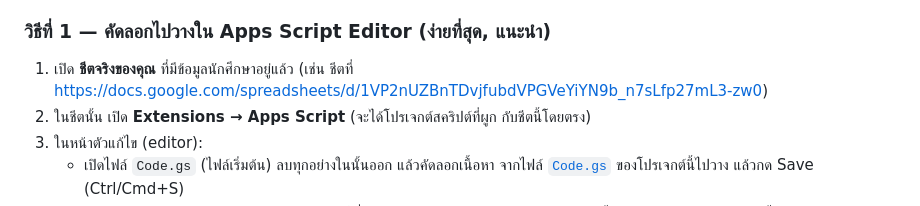
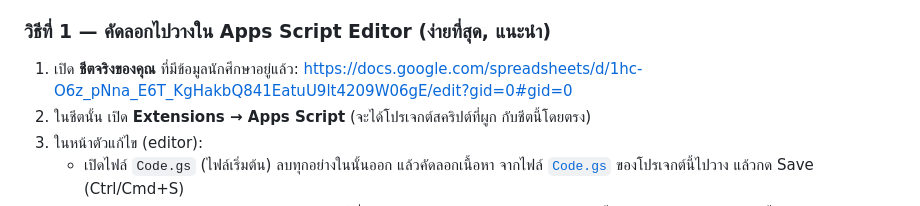
Before and after one commit to khamta/student_data, a Markdown page: README.md, the part around the change. GitHub-like rendering.

Commit message:
docs: อัปเดตลิงก์ Google ชีตจริงใน README เป็นชีตล่าสุด
เปลี่ยนลิงก์ตัวอย่างชีตในขั้นตอนดีพลอย (วิธีที่ 1) ให้ชี้ไปยังชีตจริงที่ผู้ใช้ระบุ

Co-Authored-By: Claude Sonnet 5 <noreply@anthropic.com>
Claude-Session: https://claude.ai/code/session_01SaXND2eF2zWhwvLcYLXBYg

```diff
--- a/README.md
+++ b/README.md
@@ -50,8 +50,8 @@
 
 ### วิธีที่ 1 — คัดลอกไปวางใน Apps Script Editor (ง่ายที่สุด, แนะนำ)
 
-1. เปิด **ชีตจริงของคุณ** ที่มีข้อมูลนักศึกษาอยู่แล้ว (เช่น ชีตที่
-   https://docs.google.com/spreadsheets/d/1VP2nUZBnTDvjfubdVPGVeYiYN9b_n7sLfp27mL3-zw0)
+1. เปิด **ชีตจริงของคุณ** ที่มีข้อมูลนักศึกษาอยู่แล้ว:
+   https://docs.google.com/spreadsheets/d/1hc-O6z_pNna_E6T_KgHakbQ841EatuU9lt4209W06gE/edit?gid=0#gid=0
 2. ในชีตนั้น เปิด **Extensions → Apps Script** (จะได้โปรเจกต์สคริปต์ที่ผูก
    กับชีตนี้โดยตรง)
 3. ในหน้าตัวแก้ไข (editor):
```
